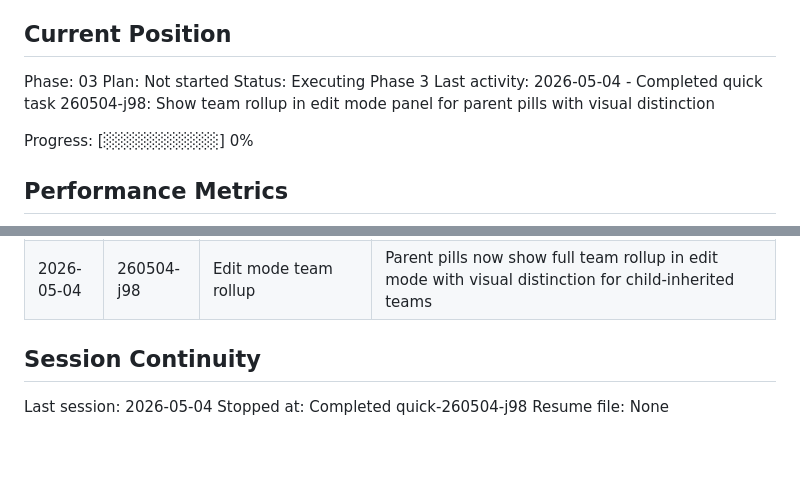
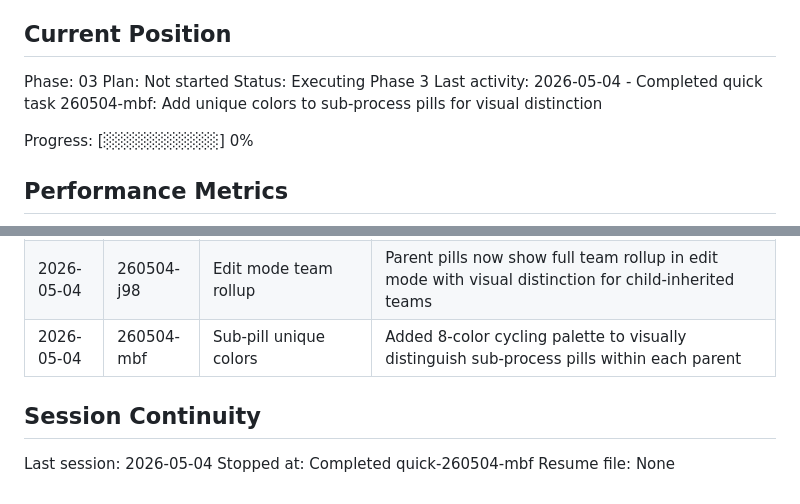
Before and after one commit to pkim-1/op-model-ecosystem-editor, a Markdown page: .planning/STATE.md, 2 parts joined by grey strips. Drawn GitHub-style; blank space fills up the shorter version.

Commit message:
docs(quick-260504-mbf): Add unique colors to sub-process pills for visual distinction
Co-Authored-By: Claude Opus 4.6 <noreply@anthropic.com>

```diff
--- a/.planning/STATE.md
+++ b/.planning/STATE.md
@@ -28,7 +28,7 @@ See: .planning/PROJECT.md (updated 2026-04-14)
 Phase: 03
 Plan: Not started
 Status: Executing Phase 3
-Last activity: 2026-05-04 - Completed quick task 260504-j98: Show team rollup in edit mode panel for parent pills with visual distinction
+Last activity: 2026-05-04 - Completed quick task 260504-mbf: Add unique colors to sub-process pills for visual distinction
 
 Progress: [░░░░░░░░░░] 0%
 
@@ -97,9 +97,10 @@ Items acknowledged and carried forward from previous milestone close:
 | 2026-05-04 | 260504-i4d | Parent pill team rollup | Modified parent process pills to highlight rollup of all child teams, explanations stay independent |
 | 2026-05-04 | 260504-iwc | Team checklist visibility | Increased team checklist max-height from 100px to 400px for better visibility in edit mode |
 | 2026-05-04 | 260504-j98 | Edit mode team rollup | Parent pills now show full team rollup in edit mode with visual distinction for child-inherited teams |
+| 2026-05-04 | 260504-mbf | Sub-pill unique colors | Added 8-color cycling palette to visually distinguish sub-process pills within each parent |
 
 ## Session Continuity
 
 Last session: 2026-05-04
-Stopped at: Completed quick-260504-j98
+Stopped at: Completed quick-260504-mbf
 Resume file: None
```
Also changed, not shown: 2 other files.
